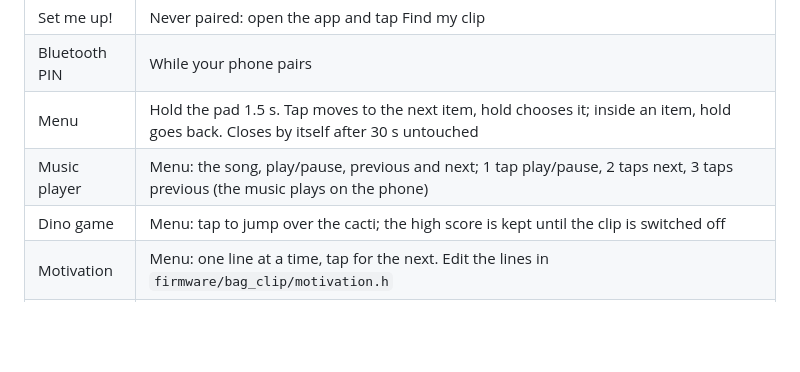
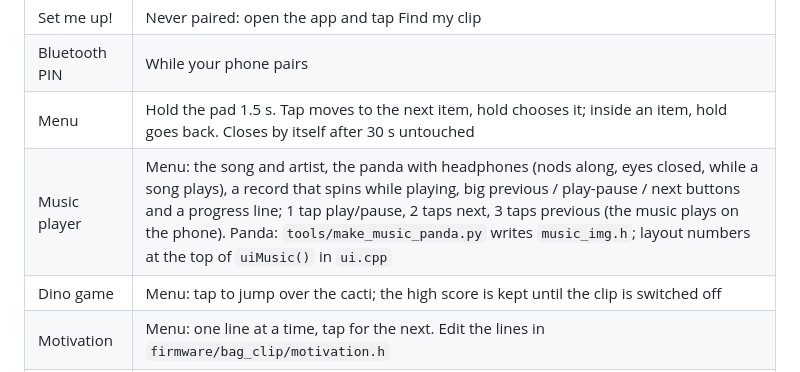
Before and after one commit to aaronsunny007/ESP32C3, a Markdown page: PROJECT.md, the part around the change. Drawn GitHub-style; blank space fills up the shorter version.

```diff
--- a/PROJECT.md
+++ b/PROJECT.md
@@ -372,7 +372,7 @@ Then look at `docs/images/greeting_1_preview.png`, `greeting_2_preview.png` and
 | Set me up! | Never paired: open the app and tap Find my clip |
 | Bluetooth PIN | While your phone pairs |
 | Menu | Hold the pad 1.5 s. Tap moves to the next item, hold chooses it; inside an item, hold goes back. Closes by itself after 30 s untouched |
-| Music player | Menu: the song, play/pause, previous and next; 1 tap play/pause, 2 taps next, 3 taps previous (the music plays on the phone) |
+| Music player | Menu: the song and artist, the panda with headphones (nods along, eyes closed, while a song plays), a record that spins while playing, big previous / play-pause / next buttons and a progress line; 1 tap play/pause, 2 taps next, 3 taps previous (the music plays on the phone). Panda: `tools/make_music_panda.py` writes `music_img.h`; layout numbers at the top of `uiMusic()` in `ui.cpp` |
 | Dino game | Menu: tap to jump over the cacti; the high score is kept until the clip is switched off |
 | Motivation | Menu: one line at a time, tap for the next. Edit the lines in `firmware/bag_clip/motivation.h` |
 | Brightness | Menu: tap through Low / Medium / High, hold to save |
```
Also changed, not shown: HANDOFF.md (+1 -0 lines), docs/images/music_panda_preview.png (added), 3 other files.
